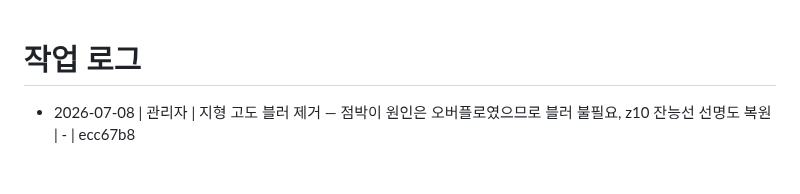
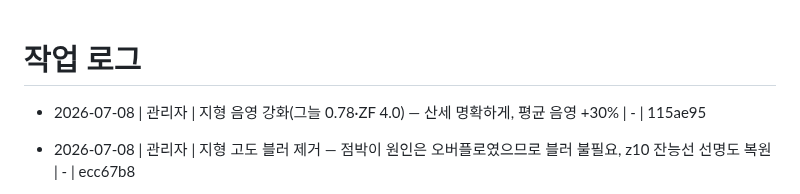
Before and after one commit to madonaka/cheese-blog-parts, a Markdown page: worklog.md, the part around the change. Drawn GitHub-style; blank space fills up the shorter version.

Commit message:
worklog: 지형 음영 강화 기록
Co-Authored-By: Claude Fable 5 <noreply@anthropic.com>

```diff
--- a/worklog.md
+++ b/worklog.md
@@ -1,5 +1,6 @@
 # 작업 로그
 
+- 2026-07-08 | 관리자 | 지형 음영 강화(그늘 0.78·ZF 4.0) — 산세 명확하게, 평균 음영 +30% | - | 115ae95
 - 2026-07-08 | 관리자 | 지형 고도 블러 제거 — 점박이 원인은 오버플로였으므로 블러 불필요, z10 잔능선 선명도 복원 | - | ecc67b8
 - 2026-07-08 | 관리자 | 지형 base↔korea 경계 띠 제거(그룹 multiply 1회) + 검정 평지(양자화 오버플로) 수정 + 고도 비례 음영 강화 | - | 89d0250
 - 2026-07-08 | 스토어프론트 | history-map.html 핀 8369184 교체 + reliefHi 연결 — 배포 대기 | - | 1baf1b3
```
